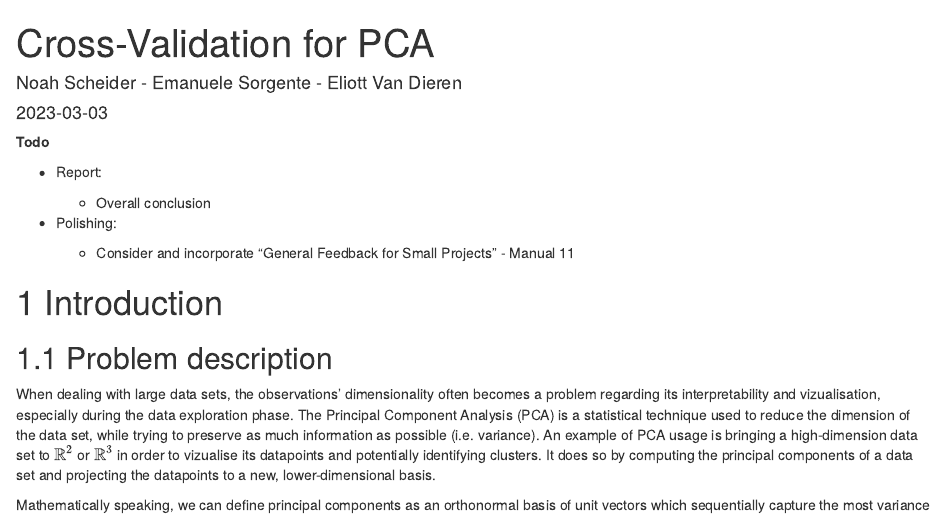
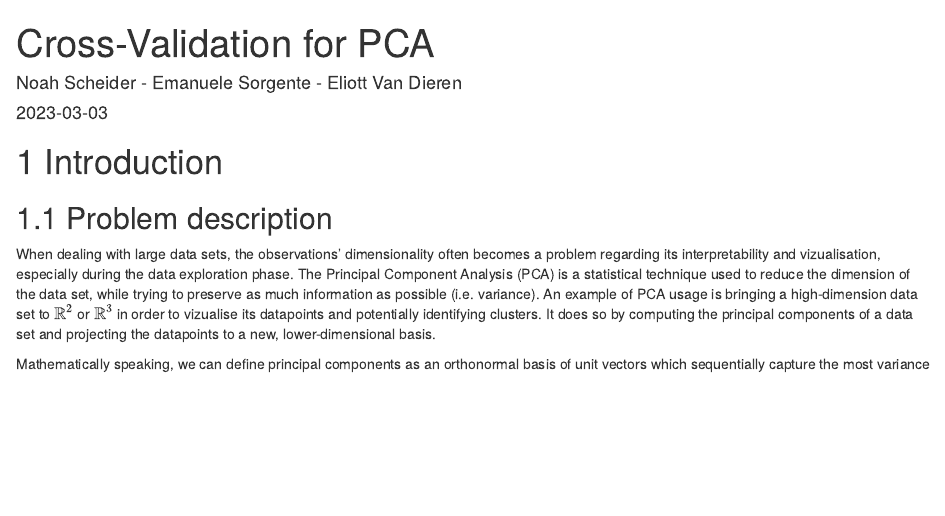
Before and after one commit to evandieren/CV-for-PCA, an R Markdown document (final_proj.Rmd): the page in a window 1100 px wide, from its top. Rendered offline with R 4.5, knitr and Pandoc, with nearby package versions; some code elsewhere in the file could not run offline.

Commit message:
minor fixed and public repo

````diff
--- a/final_proj.Rmd
+++ b/final_proj.Rmd
@@ -11,16 +11,6 @@ library(latex2exp)
 library(mvtnorm)
 library(RColorBrewer)
 ```
-
-**Todo**
-
-* Report:
-  * Overall conclusion
-
-
-* Polishing:
-
-  * Consider and incorporate "General Feedback for Small Projects" - Manual 11
 
 # Introduction
 
````
